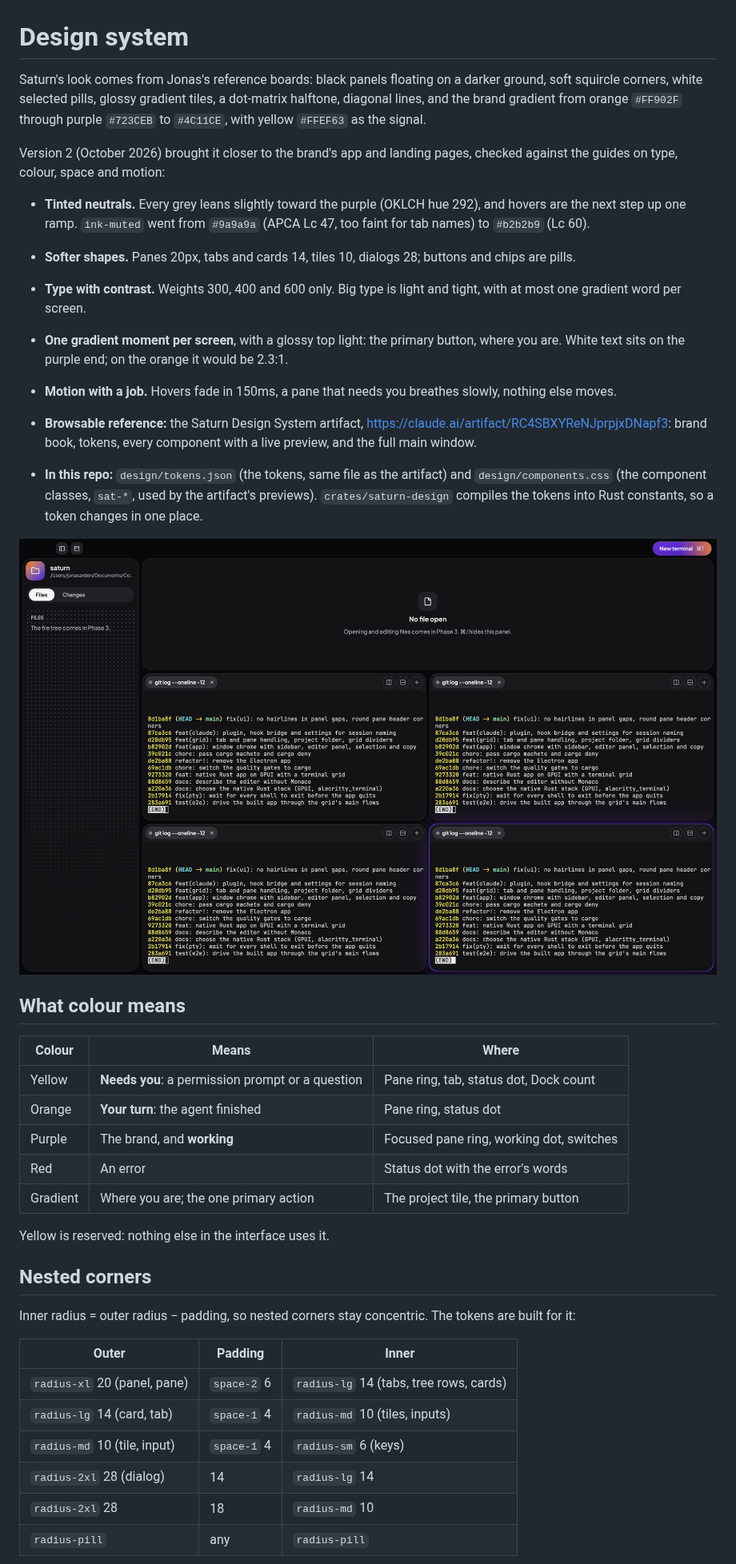
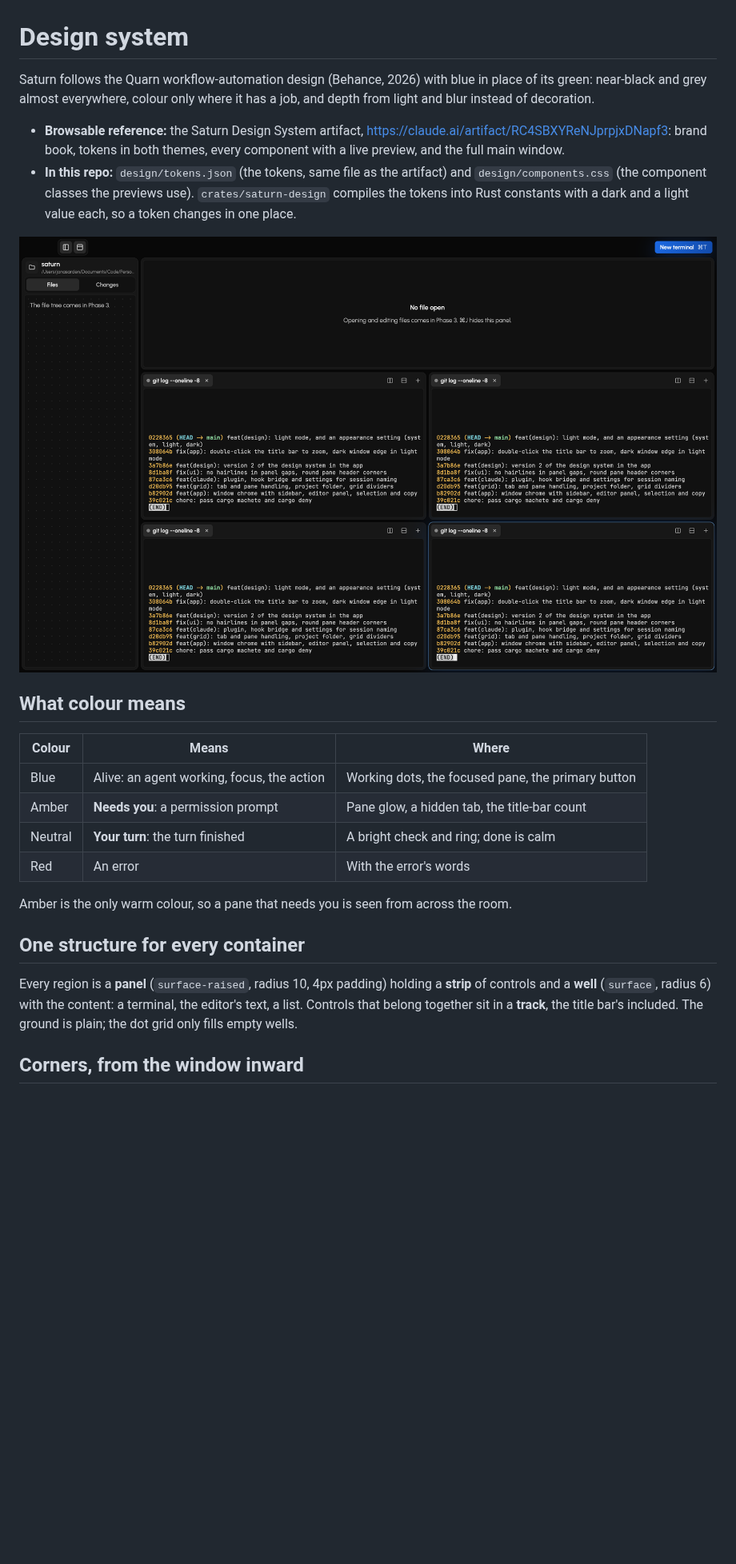
Before and after one commit to ara-balaki/saturn, a Markdown page: docs/04-design-system.md, the part around one of its changes. Shown at 80% size. Rendered like a GitHub page; pictures changed too: docs/images/saturn-window.png; blank space fills up the shorter version.

```diff
--- a/docs/04-design-system.md
+++ b/docs/04-design-system.md
@@ -1,56 +1,26 @@
 # Design system
 
-Saturn's look comes from Jonas's reference boards: black panels floating on a darker ground, soft
-squircle corners, white selected pills, glossy gradient tiles, a dot-matrix halftone, diagonal lines,
-and the brand gradient from orange `#FF902F` through purple `#723CEB` to `#4C11CE`, with yellow
-`#FFEF63` as the signal.
+Saturn follows the Quarn workflow-automation design (Behance, 2026) with blue in place of its green: near-black and grey almost everywhere, colour only where it has a job, and depth from light and blur instead of decoration.
 
-Version 2 (October 2026) brought it closer to the brand's app and landing pages, checked against the
-guides on type, colour, space and motion:
-
-- **Tinted neutrals.** Every grey leans slightly toward the purple (OKLCH hue 292), and hovers are the
-  next step up one ramp. `ink-muted` went from `#9a9a9a` (APCA Lc 47, too faint for tab names) to
-  `#b2b2b9` (Lc 60).
-- **Softer shapes.** Panes 20px, tabs and cards 14, tiles 10, dialogs 28; buttons and chips are pills.
-- **Type with contrast.** Weights 300, 400 and 600 only. Big type is light and tight, with at most one
-  gradient word per screen.
-- **One gradient moment per screen**, with a glossy top light: the primary button, where you are.
-  White text sits on the purple end; on the orange it would be 2.3:1.
-- **Motion with a job.** Hovers fade in 150ms, a pane that needs you breathes slowly, nothing else
-  moves.
-
-- **Browsable reference:** the Saturn Design System artifact,
-  https://claude.ai/artifact/RC4SBXYReNJprpjxDNapf3: brand book, tokens, every component with a live
-  preview, and the full main window.
-- **In this repo:** `design/tokens.json` (the tokens, same file as the artifact) and
-  `design/components.css` (the component classes, `sat-*`, used by the artifact's previews).
-  `crates/saturn-design` compiles the tokens into Rust constants, so a token changes in one place.
+- **Browsable reference:** the Saturn Design System artifact, https://claude.ai/artifact/RC4SBXYReNJprpjxDNapf3: brand book, tokens in both themes, every component with a live preview, and the full main window.
+- **In this repo:** `design/tokens.json` (the tokens, same file as the artifact) and `design/components.css` (the component classes the previews use). `crates/saturn-design` compiles the tokens into Rust constants with a dark and a light value each, so a token changes in one place.
 
 ![The Saturn main window](images/saturn-window.png)
 
 ## What colour means
 
-| Colour   | Means                                            | Where                                    |
-| -------- | ------------------------------------------------ | ---------------------------------------- |
-| Yellow   | **Needs you**: a permission prompt or a question | Pane ring, tab, status dot, Dock count   |
-| Orange   | **Your turn**: the agent finished                | Pane ring, status dot                    |
-| Purple   | The brand, and **working**                       | Focused pane ring, working dot, switches |
-| Red      | An error                                         | Status dot with the error's words        |
-| Gradient | Where you are; the one primary action            | The project tile, the primary button     |
+| Colour  | Means                                      | Where                                              |
+| ------- | ------------------------------------------ | -------------------------------------------------- |
+| Blue    | Alive: an agent working, focus, the action | Working dots, the focused pane, the primary button |
+| Amber   | **Needs you**: a permission prompt         | Pane glow, a hidden tab, the title-bar count       |
+| Neutral | **Your turn**: the turn finished           | A bright check and ring; done is calm              |
+| Red     | An error                                   | With the error's words                             |
 
-Yellow is reserved: nothing else in the interface uses it.
+Amber is the only warm colour, so a pane that needs you is seen from across the room.
 
-## Nested corners
+## One structure for every container
 
-Inner radius = outer radius − padding, so nested corners stay concentric. The tokens are built for
-it:
+Every region is a **panel** (`surface-raised`, radius 10, 4px padding) holding a **strip** of controls and a **well** (`surface`, radius 6) with the content: a terminal, the editor's text, a list. Controls that belong together sit in a **track**, the title bar's included. The ground is plain; the dot grid only fills empty wells.
 
-| Outer                        | Padding     | Inner                                   |
-| ---------------------------- | ----------- | --------------------------------------- |
-| `radius-xl` 20 (panel, pane) | `space-2` 6 | `radius-lg` 14 (tabs, tree rows, cards) |
-| `radius-lg` 14 (card, tab)   | `space-1` 4 | `radius-md` 10 (tiles, inputs)          |
-| `radius-md` 10 (tile, input) | `space-1` 4 | `radius-sm` 6 (keys)                    |
-| `radius-2xl` 28 (dialog)     | 14          | `radius-lg` 14                          |
-| `radius-2xl` 28              | 18          | `radius-md` 10                          |
-| `radius-pill`                | any         | `radius-pill`                           |
+## Corners, from the window inward
 
```
Also changed, not shown: other parts of docs/04-design-system.md (+13 -7 lines), 18 other files.
